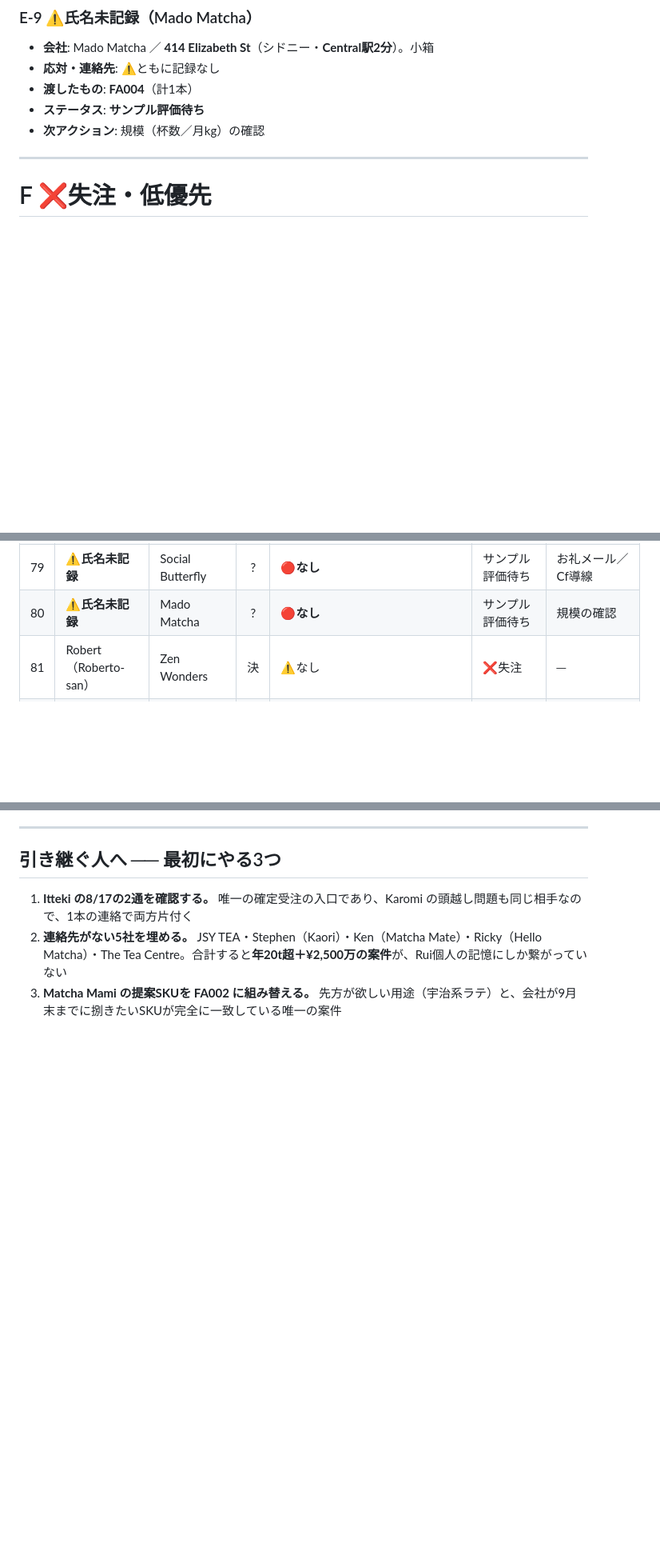
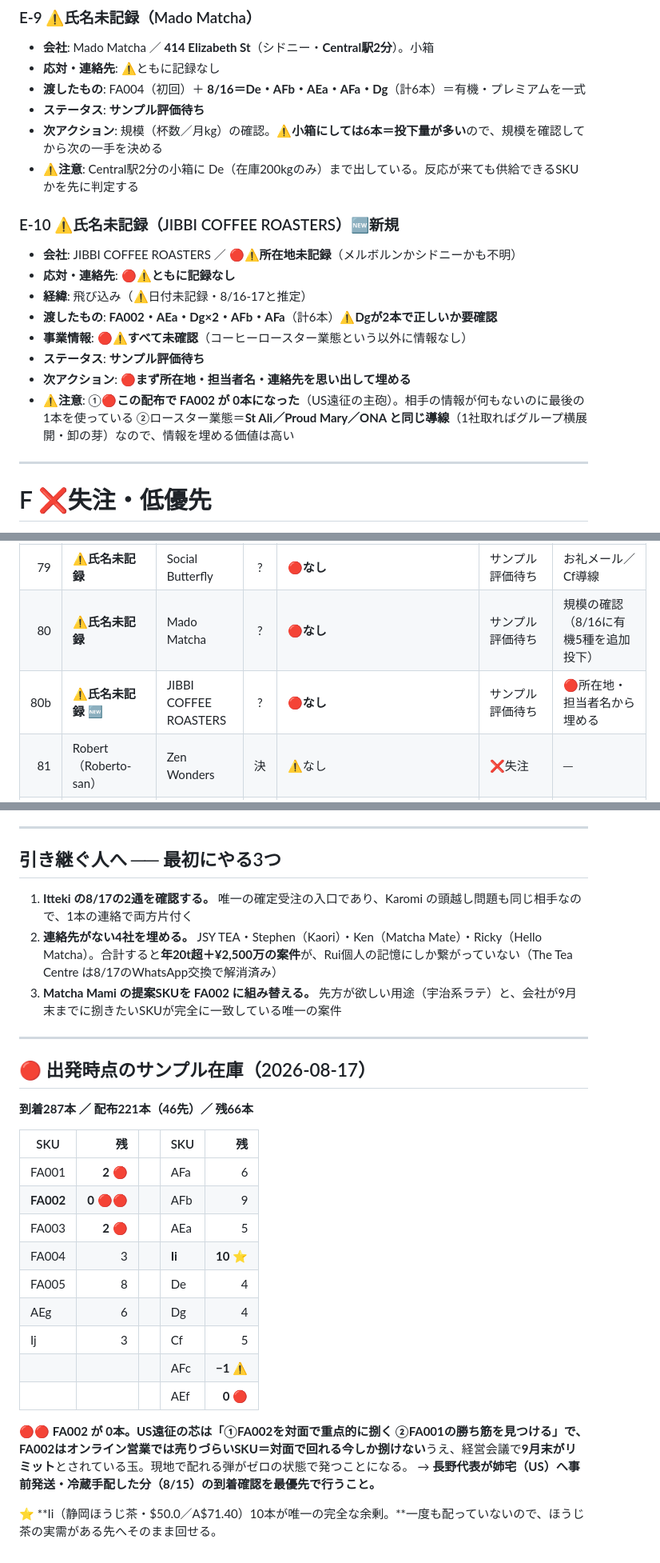
Before and after one commit to ruisasase-pyrenee/pyrenee-slack-agent, a Markdown page: sales-ops/豪州出張ハンドオーバー.md, 3 parts joined by grey strips. Shown at 80% size. Drawn GitHub-style; blank space fills up the shorter version.

```diff
--- a/sales-ops/豪州出張ハンドオーバー.md
+++ b/sales-ops/豪州出張ハンドオーバー.md
@@ -881,9 +882,20 @@ Angelaの**姉・中心的な手伝い**。⚠️英字綴り・連絡先とも
 ### E-9 ⚠️氏名未記録（Mado Matcha）
 - **会社**: Mado Matcha ／ **414 Elizabeth St**（シドニー・**Central駅2分**）。小箱
 - **応対・連絡先**: ⚠️ともに記録なし
-- **渡したもの**: **FA004**（計1本）
+- **渡したもの**: FA004（初回）＋ **8/16＝De・AFb・AEa・AFa・Dg**（計6本）＝有機・プレミアムを一式
 - **ステータス**: **サンプル評価待ち**
-- **次アクション**: 規模（杯数／月kg）の確認
+- **次アクション**: 規模（杯数／月kg）の確認。⚠️**小箱にしては6本＝投下量が多い**ので、規模を確認してから次の一手を決める
+- **⚠️注意**: Central駅2分の小箱に De（在庫200kgのみ）まで出している。反応が来ても供給できるSKUかを先に判定する
+
+### E-10 ⚠️氏名未記録（JIBBI COFFEE ROASTERS）🆕新規
+- **会社**: JIBBI COFFEE ROASTERS ／ 🔴**⚠️所在地未記録**（メルボルンかシドニーかも不明）
+- **応対・連絡先**: 🔴**⚠️ともに記録なし**
+- **経緯**: 飛び込み（⚠️日付未記録・8/16-17と推定）
+- **渡したもの**: **FA002・AEa・Dg×2・AFb・AFa**（計6本）⚠️**Dgが2本で正しいか要確認**
+- **事業情報**: 🔴**⚠️すべて未確認**（コーヒーロースター業態という以外に情報なし）
+- **ステータス**: **サンプル評価待ち**
+- **次アクション**: 🔴**まず所在地・担当者名・連絡先を思い出して埋める**
+- **⚠️注意**: ①🔴**この配布で FA002 が 0本になった**（US遠征の主砲）。相手の情報が何もないのに最後の1本を使っている ②ロースター業態＝**St Ali／Proud Mary／ONA と同じ導線**（1社取ればグループ横展開・卸の芽）なので、情報を埋める価値は高い
 
 ---
 
@@ -1049,7 +1061,8 @@ Simply Native（★FA001ド本命／Surry Hills・E-3参照）／Lupicia／Storm
 | 77 | ⚠️**氏名未記録** | A3（Central Park） | ? | 🔴**なし** | サンプル評価待ち | お礼メール |
 | 78 | ⚠️**氏名未記録** | T Totler | ? | 🔴**なし** | サンプル評価待ち | お礼メール |
 | 79 | ⚠️**氏名未記録** | Social Butterfly | ? | 🔴**なし** | サンプル評価待ち | お礼メール／Cf導線 |
-| 80 | ⚠️**氏名未記録** | Mado Matcha | ? | 🔴**なし** | サンプル評価待ち | 規模の確認 |
+| 80 | ⚠️**氏名未記録** | Mado Matcha | ? | 🔴**なし** | サンプル評価待ち | 規模の確認（8/16に有機5種を追加投下） |
+| 80b | ⚠️**氏名未記録** 🆕 | JIBBI COFFEE ROASTERS | ? | 🔴**なし** | サンプル評価待ち | 🔴所在地・担当者名から埋める |
 | 81 | Robert（Roberto-san） | Zen Wonders | 決 | ⚠️なし | ❌失注 | ─ |
 | 82 | かんたろうさん（日本人） | ハレルヤ | 決 | ⚠️なし | ❌失注 | ─ |
 | 83 | KAYA | ハレルヤ | 情 | ⚠️なし | ❌失注 | ─ |
@@ -1221,5 +1237,28 @@ Itteki オーナー／JSY TEA 担当者／Purematcha 担当者／Attakai オー
 ## 引き継ぐ人へ ── 最初にやる3つ
 
 1. **Itteki の8/17の2通を確認する。** 唯一の確定受注の入口であり、Karomi の頭越し問題も同じ相手なので、1本の連絡で両方片付く
-2. **連絡先がない5社を埋める。** JSY TEA・Stephen（Kaori）・Ken（Matcha Mate）・Ricky（Hello Matcha）・The Tea Centre。合計すると**年20t超＋¥2,500万の案件**が、Rui個人の記憶にしか繋がっていない
+2. **連絡先がない4社を埋める。** JSY TEA・Stephen（Kaori）・Ken（Matcha Mate）・Ricky（Hello Matcha）。合計すると**年20t超＋¥2,500万の案件**が、Rui個人の記憶にしか繋がっていない（The Tea Centre は8/17のWhatsApp交換で解消済み）
 3. **Matcha Mami の提案SKUを FA002 に組み替える。** 先方が欲しい用途（宇治系ラテ）と、会社が9月末までに捌きたいSKUが完全に一致している唯一の案件
+
+---
+
+## 🔴 出発時点のサンプル在庫（2026-08-17）
+
+**到着287本 ／ 配布221本（46先）／ 残66本**
+
+| SKU | 残 | | SKU | 残 |
+|---|---:|---|---|---:|
+| FA001 | **2** 🔴 | | AFa | 6 |
+| **FA002** | **0** 🔴🔴 | | AFb | 9 |
+| FA003 | **2** 🔴 | | AEa | 5 |
+| FA004 | 3 | | **Ii** | **10** ⭐ |
+| FA005 | 8 | | De | 4 |
+| AEg | 6 | | Dg | 4 |
+| Ij | 3 | | Cf | 5 |
+| | | | AFc | **−1** ⚠️ |
+| | | | AEf | **0** 🔴 |
+
+🔴🔴 **FA002 が 0本。**US遠征の芯は「①FA002を対面で重点的に捌く ②FA001の勝ち筋を見つける」で、FA002は**オンライン営業では売りづらいSKU＝対面で回れる今しか捌けない**うえ、経営会議で**9月末がリミット**とされている玉。現地で配れる弾がゼロの状態で発つことになる。
+→ **長野代表が姉宅（US）へ事前発送・冷蔵手配した分（8/15）の到着確認を最優先で行うこと。**
+
+⭐ **Ii（静岡ほうじ茶・$50.0／A$71.40）10本が唯一の完全な余剰。**一度も配っていないので、ほうじ茶の実需がある先へそのまま回せる。
```
Also changed, not shown: other parts of sales-ops/豪州出張ハンドオーバー.md (+19 -15 lines), CLAUDE.md (+14 -11 lines), sales-ops/sample-ledger-2026-08.md (+30 -16 lines).
